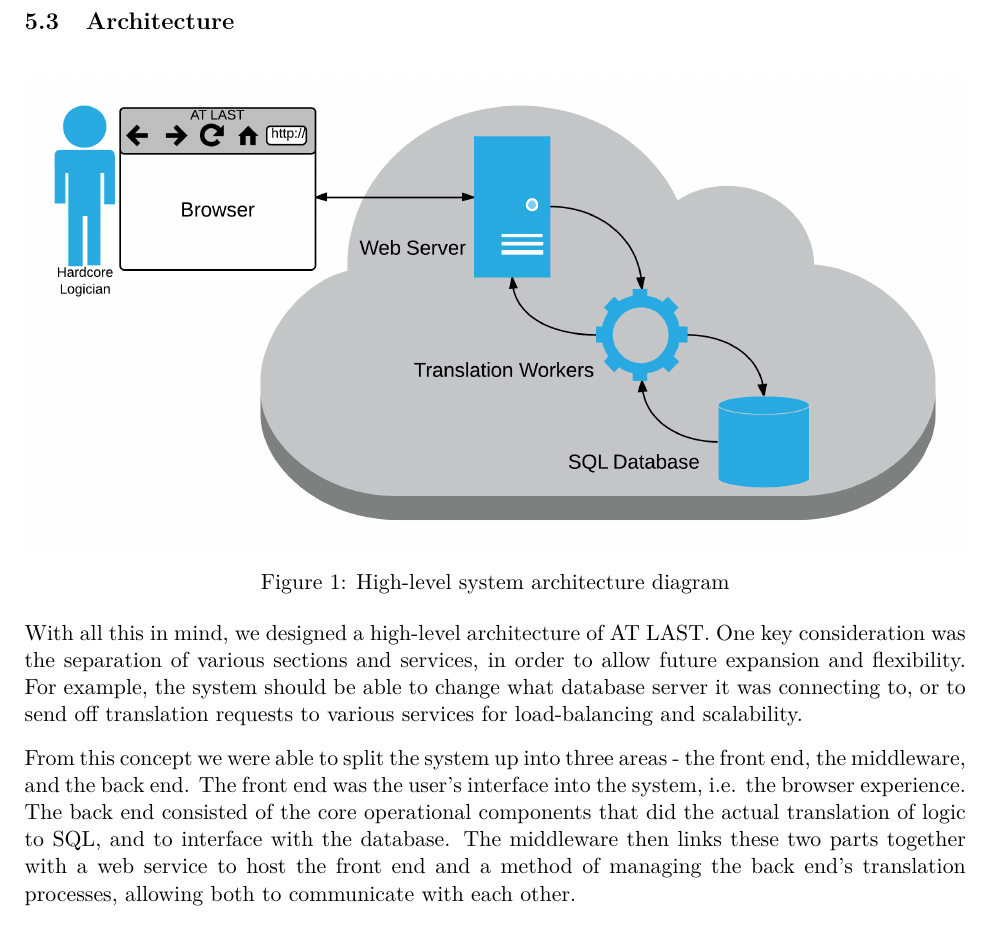
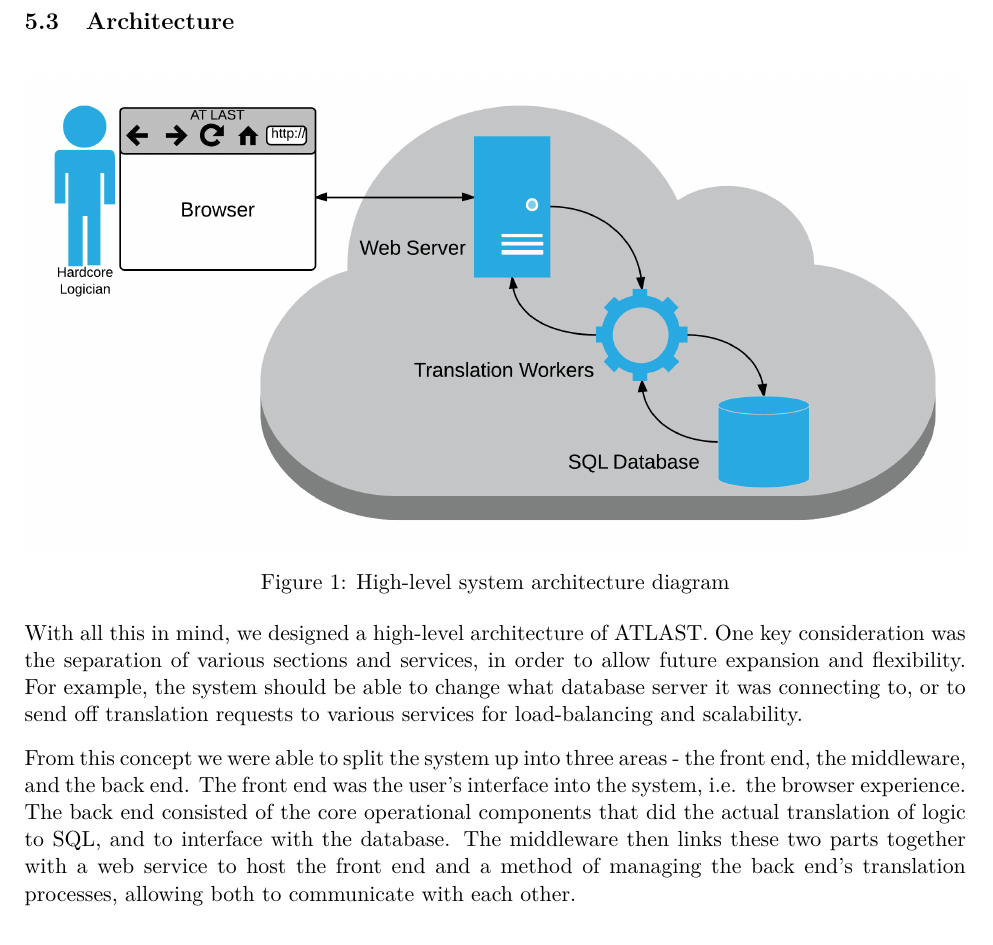
Before and after one commit to Tedworthy/ATLAST, a LaTeX document (report/report.tex): part of page 21 of 47, cut so that both start at the same text. Compiled offline with pdfLaTeX.

Commit message:
Minor change of AT LAST to ATLAST.

```diff
--- a/report/report.tex
+++ b/report/report.tex
@@ -1083,7 +1083,7 @@ Rather than going head to head we realised that our project needed to approach t
       \includegraphics[width=\textwidth]{images/architecture.png}
       \caption{High-level system architecture diagram}
     \end{figure}
-    With all this in mind, we designed a high-level architecture of AT LAST. One
+    With all this in mind, we designed a high-level architecture of ATLAST. One
     key consideration was the separation of various sections and services, in
     order to allow future expansion and flexibility. For example, the system
     should be able to change what database server it was connecting to, or to
```
